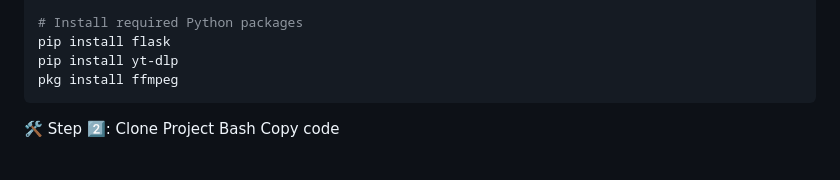
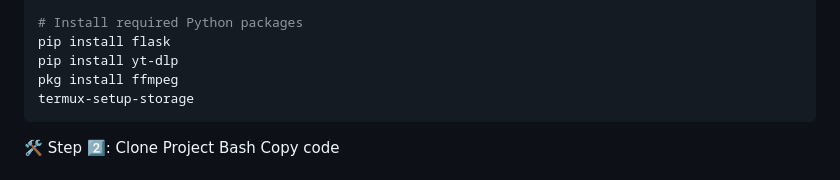
Before and after one commit to zihadza/Video-download-, a Markdown page: README.md, the part around the change. GitHub-like rendering.

````diff
--- a/README.md
+++ b/README.md
@@ -45,6 +45,7 @@ pip install --upgrade pip
 pip install flask
 pip install yt-dlp
 pkg install ffmpeg
+termux-setup-storage
 ```
 
 🛠 Step 2️⃣: Clone Project
````
